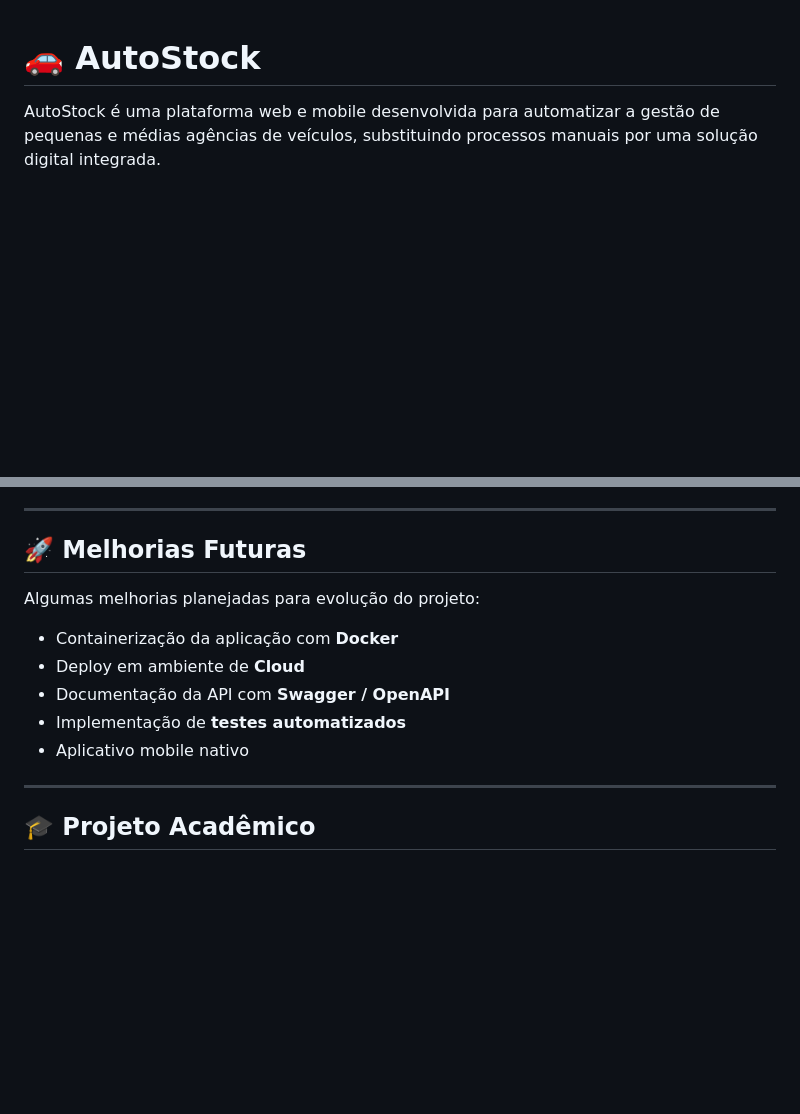
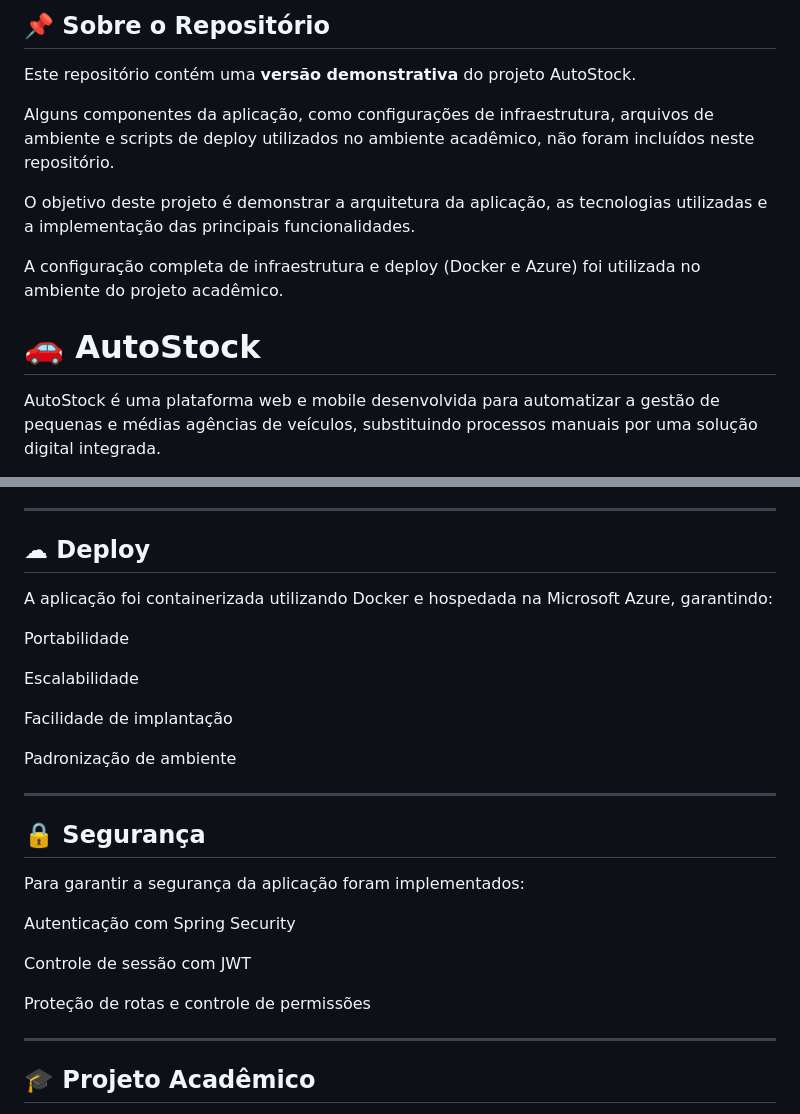
Before and after one commit to LucasGaldinno/autostock, a Markdown page: README.md, 2 parts joined by grey strips. GitHub-like rendering; blank space fills up the shorter version.

```diff
--- a/README.md
+++ b/README.md
@@ -1,3 +1,17 @@
+## 📌 Sobre o Repositório
+
+Este repositório contém uma **versão demonstrativa** do projeto AutoStock.
+
+Alguns componentes da aplicação, como configurações de infraestrutura,
+arquivos de ambiente e scripts de deploy utilizados no ambiente acadêmico,
+não foram incluídos neste repositório.
+
+O objetivo deste projeto é demonstrar a arquitetura da aplicação,
+as tecnologias utilizadas e a implementação das principais funcionalidades.
+
+A configuração completa de infraestrutura e deploy (Docker e Azure)
+foi utilizada no ambiente do projeto acadêmico.
+
 # 🚗 AutoStock
 
 AutoStock é uma plataforma web e mobile desenvolvida para automatizar a gestão de pequenas e médias agências de veículos, substituindo processos manuais por uma solução digital integrada.
@@ -184,15 +198,29 @@ Mobile App using WebView
 
 ---
 
-## 🚀 Melhorias Futuras
+## ☁ Deploy
 
-Algumas melhorias planejadas para evolução do projeto:
+A aplicação foi containerizada utilizando Docker e hospedada na Microsoft Azure, garantindo:
 
-- Containerização da aplicação com **Docker**
-- Deploy em ambiente de **Cloud**
-- Documentação da API com **Swagger / OpenAPI**
-- Implementação de **testes automatizados**
-- Aplicativo mobile nativo
+Portabilidade
+
+Escalabilidade
+
+Facilidade de implantação
+
+Padronização de ambiente
+
+---
+
+## 🔒 Segurança
+
+Para garantir a segurança da aplicação foram implementados:
+
+Autenticação com Spring Security
+
+Controle de sessão com JWT
+
+Proteção de rotas e controle de permissões
 
 ---
 
```
